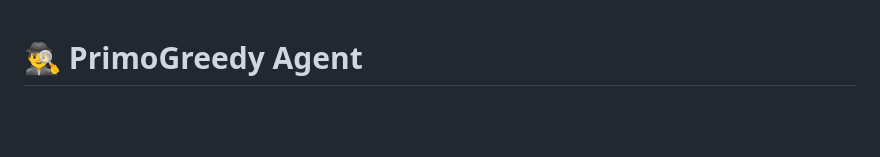
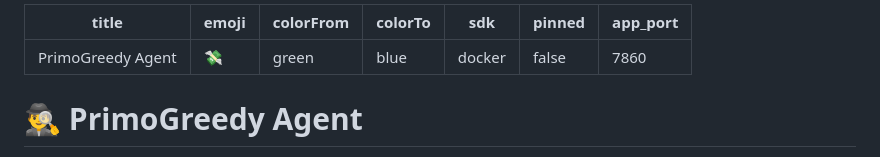
Before and after one commit to CiscoPonce/primogreedy, a Markdown page: README.md, the part around the change. Rendered like a GitHub page; blank space fills up the shorter version.

Commit message:
fix: add HuggingFace Spaces metadata block to README

```diff
--- a/README.md
+++ b/README.md
@@ -1,3 +1,13 @@
+---
+title: PrimoGreedy Agent
+emoji: 💸
+colorFrom: green
+colorTo: blue
+sdk: docker
+pinned: false
+app_port: 7860
+---
+
 # 🕵️‍♂️ PrimoGreedy Agent
 
 **PrimoGreedy** is an automated, AI-driven financial analysis agent designed to hunt, filter, and evaluate Micro-Cap and Small-Cap stocks. It acts as a ruthless "Logic Firewall," aggressively rejecting high-debt, cash-burning, and overvalued companies before deploying a ReAct (Reasoning and Acting) LLM to write highly structured fundamental investment memos.
```
